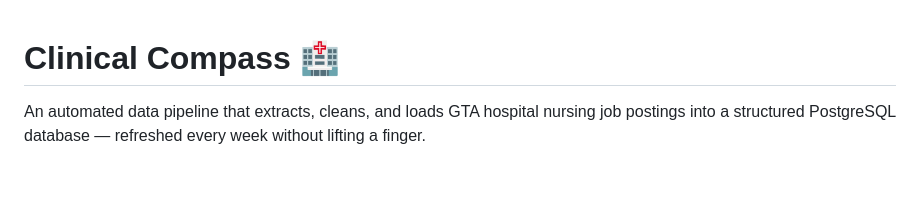
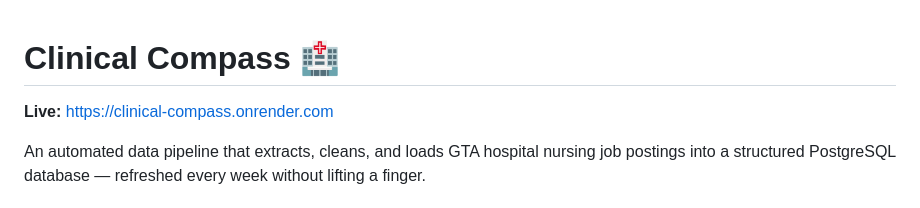
Before and after one commit to daikevin335/clinical-compass, a Markdown page: README.md, the part around the change. GitHub-like rendering; blank space fills up the shorter version.

Commit message:
Add live link to Clinical Compass project
Added live link to the project in the README.

```diff
--- a/README.md
+++ b/README.md
@@ -1,4 +1,6 @@
 # Clinical Compass 🏥
+
+**Live:** https://clinical-compass.onrender.com
 
 An automated data pipeline that extracts, cleans, and loads GTA hospital nursing job postings into a structured PostgreSQL database — refreshed every week without lifting a finger.
 
```
